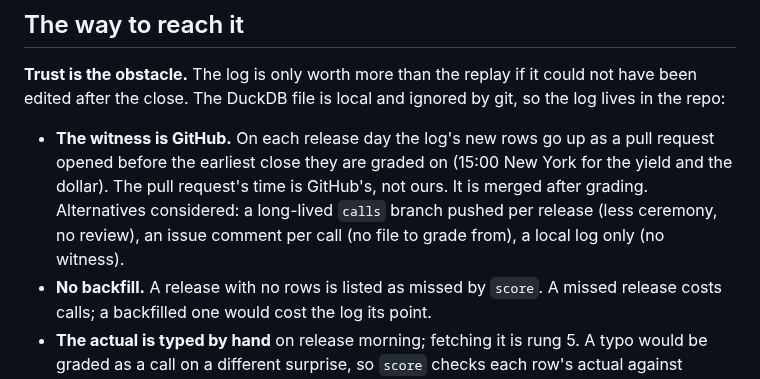
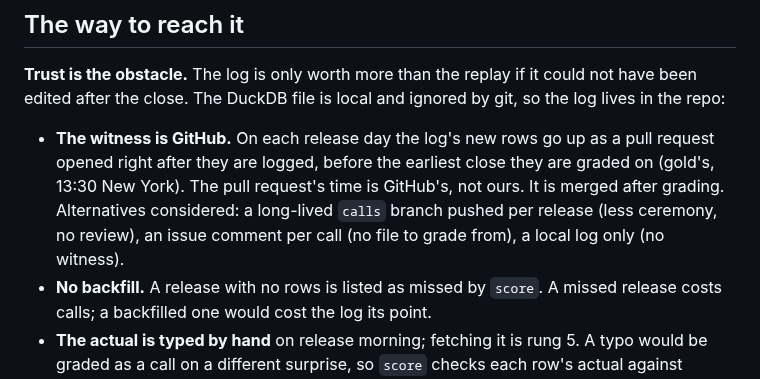
Before and after one commit to diykorey/fortuneteller, a Markdown page: docs/steps/rung-4-keep-score.md, the part around the change. Drawn GitHub-style.

```diff
--- a/docs/steps/rung-4-keep-score.md
+++ b/docs/steps/rung-4-keep-score.md
@@ -48,10 +48,10 @@ back from `surprises` when grading.
 edited after the close. The DuckDB file is local and ignored by git, so the log lives in the repo:
 
 - **The witness is GitHub.** On each release day the log's new rows go up as a pull request opened
-  before the earliest close they are graded on (15:00 New York for the yield and the dollar). The
-  pull request's time is GitHub's, not ours. It is merged after grading. Alternatives considered: a
-  long-lived `calls` branch pushed per release (less ceremony, no review), an issue comment per call
-  (no file to grade from), a local log only (no witness).
+  right after they are logged, before the earliest close they are graded on (gold's, 13:30 New
+  York). The pull request's time is GitHub's, not ours. It is merged after grading. Alternatives
+  considered: a long-lived `calls` branch pushed per release (less ceremony, no review), an issue
+  comment per call (no file to grade from), a local log only (no witness).
 - **No backfill.** A release with no rows is listed as missed by `score`. A missed release costs
   calls; a backfilled one would cost the log its point.
 - **The actual is typed by hand** on release morning; fetching it is rung 5. A typo would be graded
```
Also changed, not shown: docs/status.md (+1 -0 lines).
